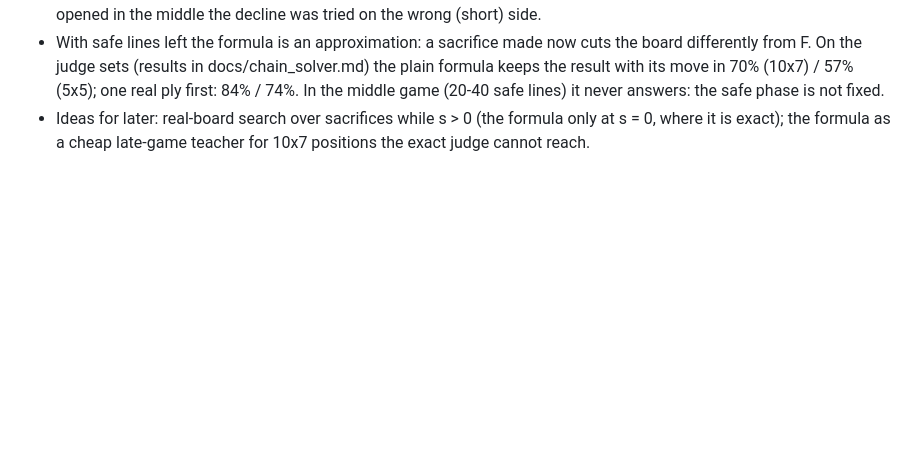
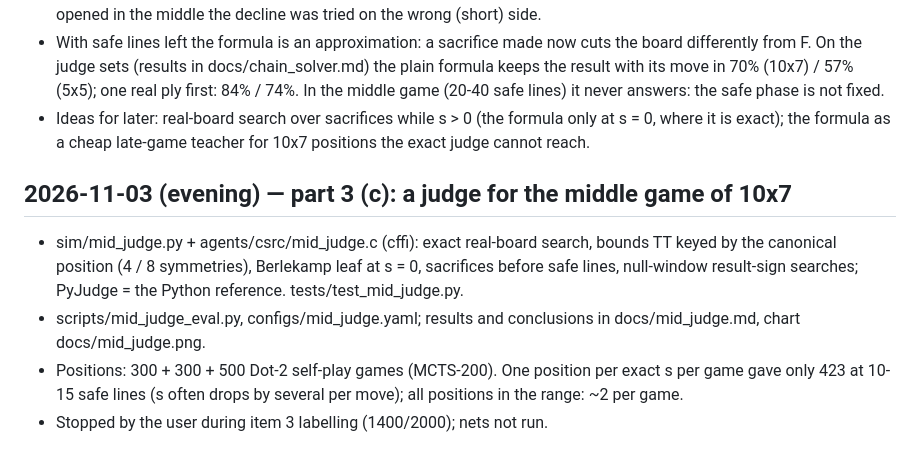
Before and after one commit to AceEca-robo/ksquares-rl, a Markdown page: docs/overnight.md, the part around the change. Drawn GitHub-style; blank space fills up the shorter version.

```diff
--- a/docs/overnight.md
+++ b/docs/overnight.md
@@ -1054,3 +1054,16 @@ training"; no 7x10; Dot-2 is 6x64; Dot level = MCTS ladder Elo >= 2100 and
 - Ideas for later: real-board search over sacrifices while s > 0 (the
   formula only at s = 0, where it is exact); the formula as a cheap
   late-game teacher for 10x7 positions the exact judge cannot reach.
+
+## 2026-11-03 (evening) — part 3 (c): a judge for the middle game of 10x7
+
+- sim/mid_judge.py + agents/csrc/mid_judge.c (cffi): exact real-board
+  search, bounds TT keyed by the canonical position (4 / 8 symmetries),
+  Berlekamp leaf at s = 0, sacrifices before safe lines, null-window
+  result-sign searches; PyJudge = the Python reference. tests/test_mid_judge.py.
+- scripts/mid_judge_eval.py, configs/mid_judge.yaml; results and
+  conclusions in docs/mid_judge.md, chart docs/mid_judge.png.
+- Positions: 300 + 300 + 500 Dot-2 self-play games (MCTS-200). One position
+  per exact s per game gave only 423 at 10-15 safe lines (s often drops
+  by several per move); all positions in the range: ~2 per game.
+- Stopped by the user during item 3 labelling (1400/2000); nets not run.
```
Also changed, not shown: docs/mid_judge.md (added, +80 -0 lines), docs/mid_judge_conclusions.md (added, +19 -0 lines), docs/mid_judge.png (added), 6 other files.
